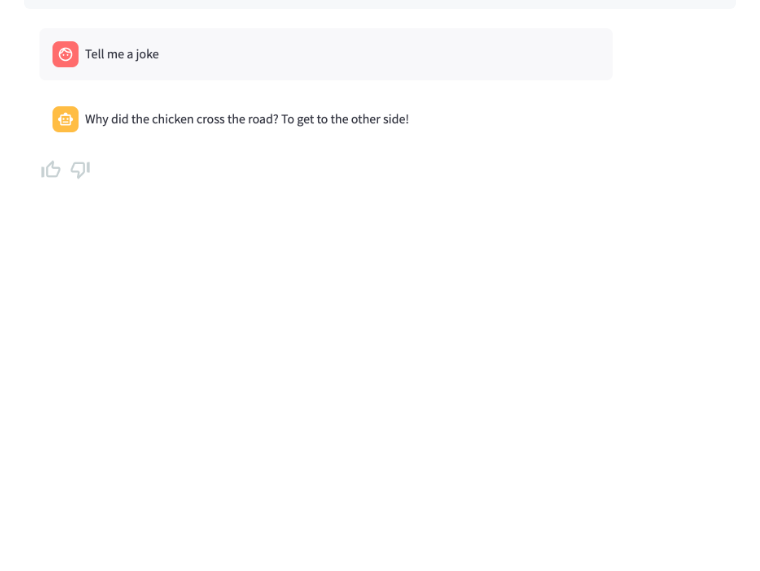
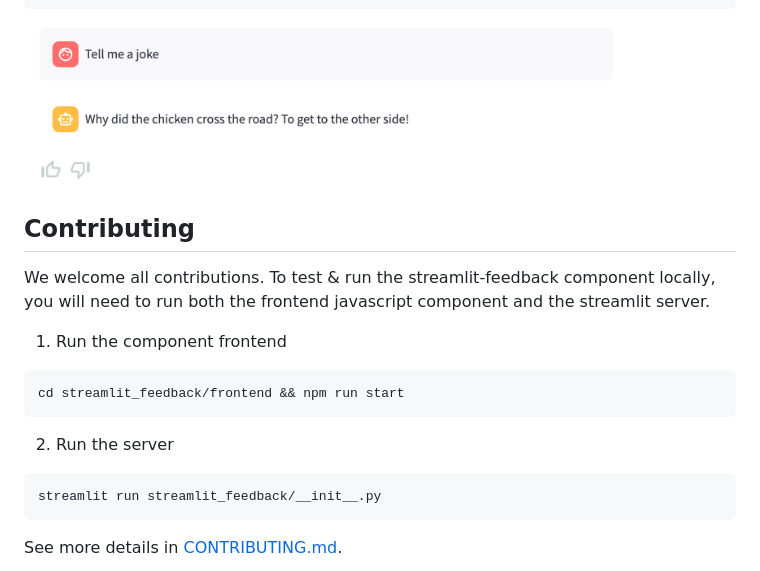
Before and after one commit to trubrics/streamlit-feedback, a Markdown page: README.md, the part around the change. Drawn GitHub-style; blank space fills up the shorter version.

Commit message:
update readme contributing

````diff
--- a/README.md
+++ b/README.md
@@ -119,3 +119,21 @@ feedback
 ```
 
 <img src="./assets/thumbsstart.png"  width="600">
+
+## Contributing
+
+We welcome all contributions. To test & run the streamlit-feedback component locally, you will need to run both the frontend javascript component and the streamlit server.
+
+1. Run the component frontend
+
+```
+cd streamlit_feedback/frontend && npm run start
+```
+
+2. Run the server
+
+```python
+streamlit run streamlit_feedback/__init__.py
+```
+
+See more details in [CONTRIBUTING.md](CONTRIBUTING.md).
````
